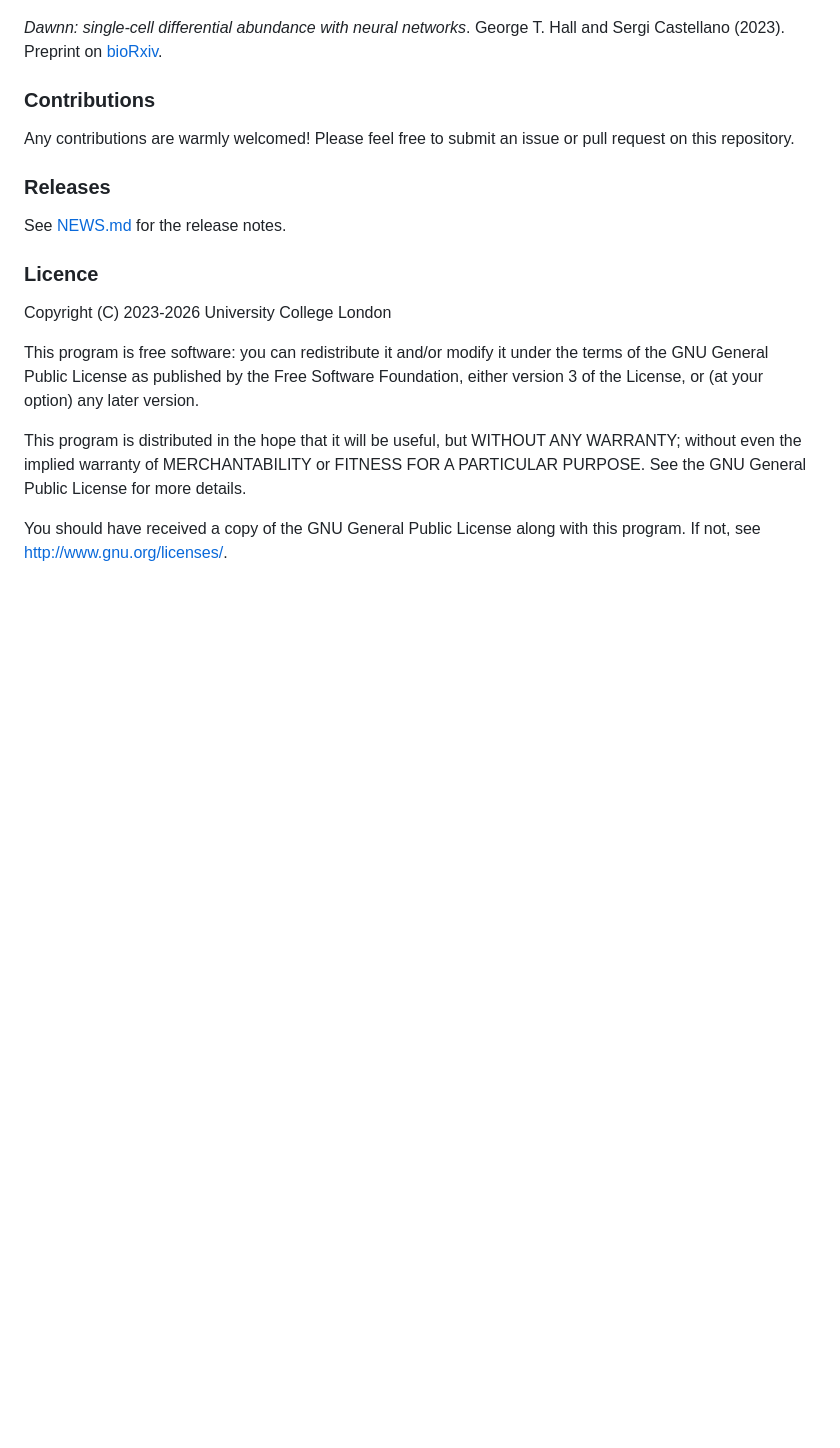
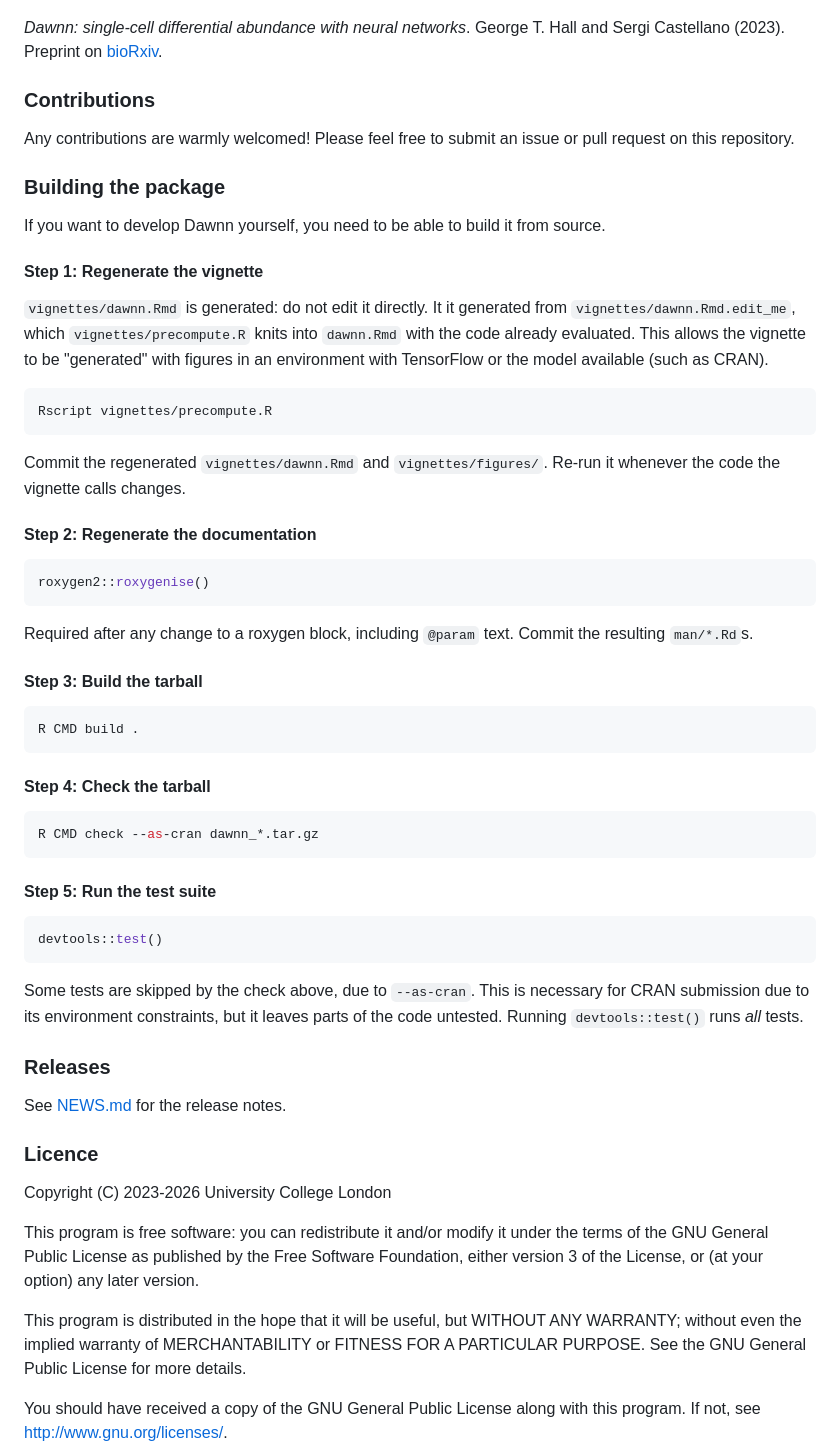
Before and after one commit to george-hall-ucl/dawnn, a Markdown page: index.md, the part around the change. Rendered like a GitHub page; blank space fills up the shorter version.

Commit message:
Add build instructions

````diff
--- a/index.md
+++ b/index.md
@@ -112,6 +112,57 @@ _Dawnn: single-cell differential abundance with neural networks_. George T. Hall
 
 Any contributions are warmly welcomed! Please feel free to submit an issue or pull request on this repository.
 
+### Building the package
+
+If you want to develop Dawnn yourself, you need to be able to build it from
+source.
+
+#### Step 1: Regenerate the vignette
+
+`vignettes/dawnn.Rmd` is generated: do not edit it directly. It it generated
+from `vignettes/dawnn.Rmd.edit_me`, which `vignettes/precompute.R` knits into
+`dawnn.Rmd` with the code already evaluated. This allows the vignette to be
+"generated" with figures in an environment with TensorFlow or the model
+available (such as CRAN).
+
+```bash
+Rscript vignettes/precompute.R
+```
+
+Commit the regenerated `vignettes/dawnn.Rmd` and `vignettes/figures/`. Re-run
+it whenever the code the vignette calls changes.
+
+#### Step 2: Regenerate the documentation
+
+```r
+roxygen2::roxygenise()
+```
+
+Required after any change to a roxygen block, including `@param` text. Commit
+the resulting `man/*.Rd`s.
+
+#### Step 3: Build the tarball
+
+```bash
+R CMD build .
+```
+
+#### Step 4: Check the tarball
+
+```bash
+R CMD check --as-cran dawnn_*.tar.gz
+```
+
+#### Step 5: Run the test suite
+
+```r
+devtools::test()
+```
+
+Some tests are skipped by the check above, due to `--as-cran`. This is
+necessary for CRAN submission due to its environment constraints, but it leaves
+parts of the code untested. Running `devtools::test()` runs _all_ tests.
+
 ### Releases
 
 See [NEWS.md](NEWS.md) for the release notes.
````
